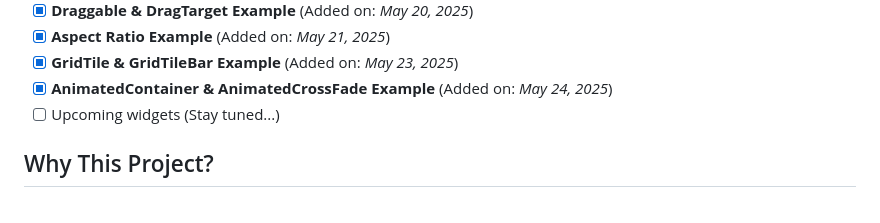
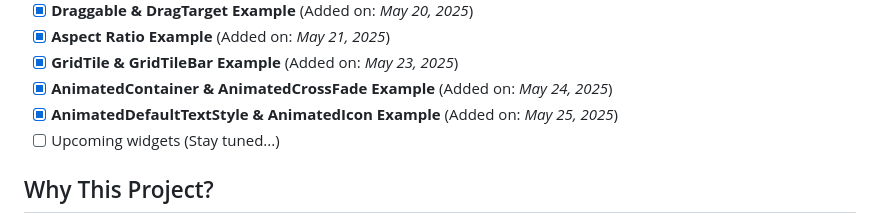
Before and after one commit to Shehryar-dev/unique_widgets, a Markdown page: README.md, the part around the change. GitHub-like rendering.

```diff
--- a/README.md
+++ b/README.md
@@ -59,6 +59,7 @@ I created this project to enhance my Flutter skills by practicing advanced and u
 - [x] **Aspect Ratio Example** (Added on: *May 21, 2025*)
 - [x] **GridTile & GridTileBar Example** (Added on: *May 23, 2025*)
 - [x] **AnimatedContainer & AnimatedCrossFade Example** (Added on: *May 24, 2025*)
+- [x] **AnimatedDefaultTextStyle & AnimatedIcon Example** (Added on: *May 25, 2025*)
 - [ ] Upcoming widgets (Stay tuned...)
 
 ## Why This Project?
```
